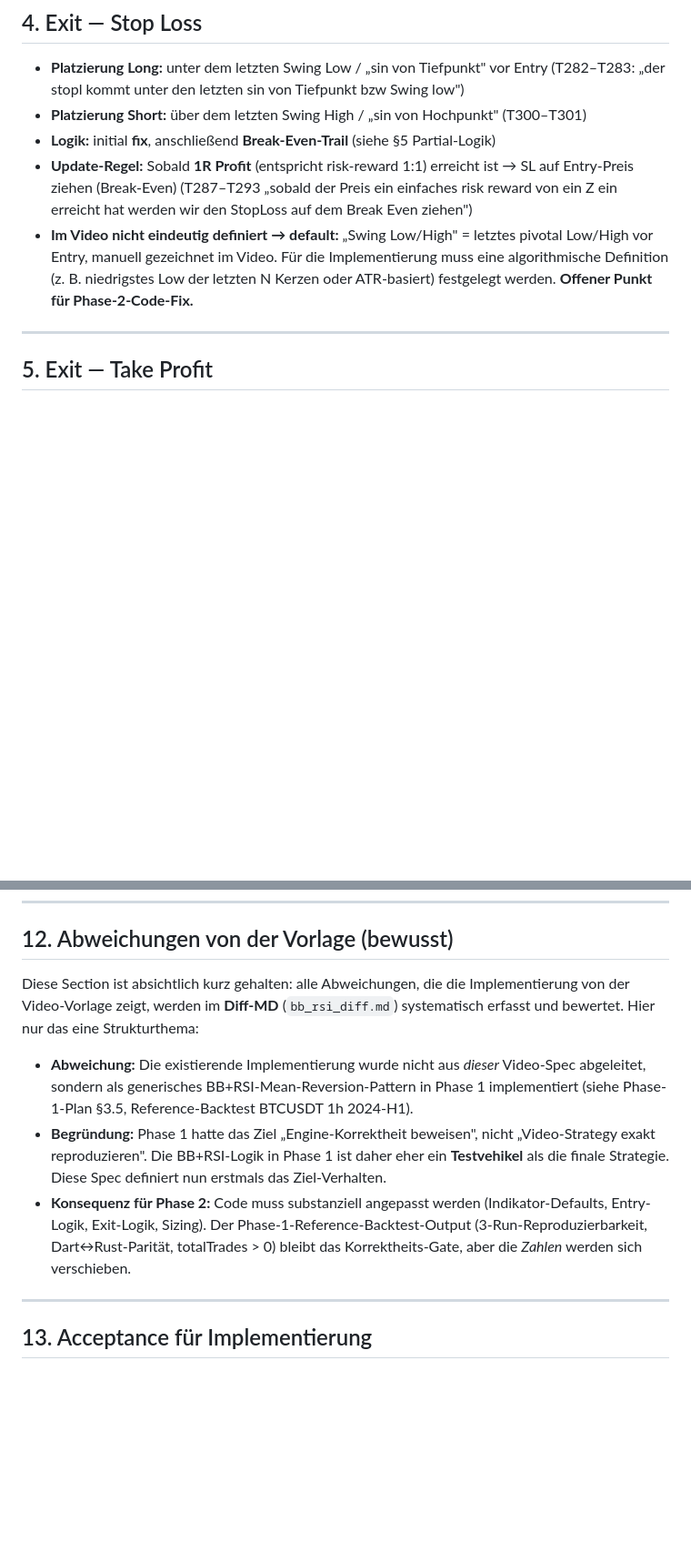
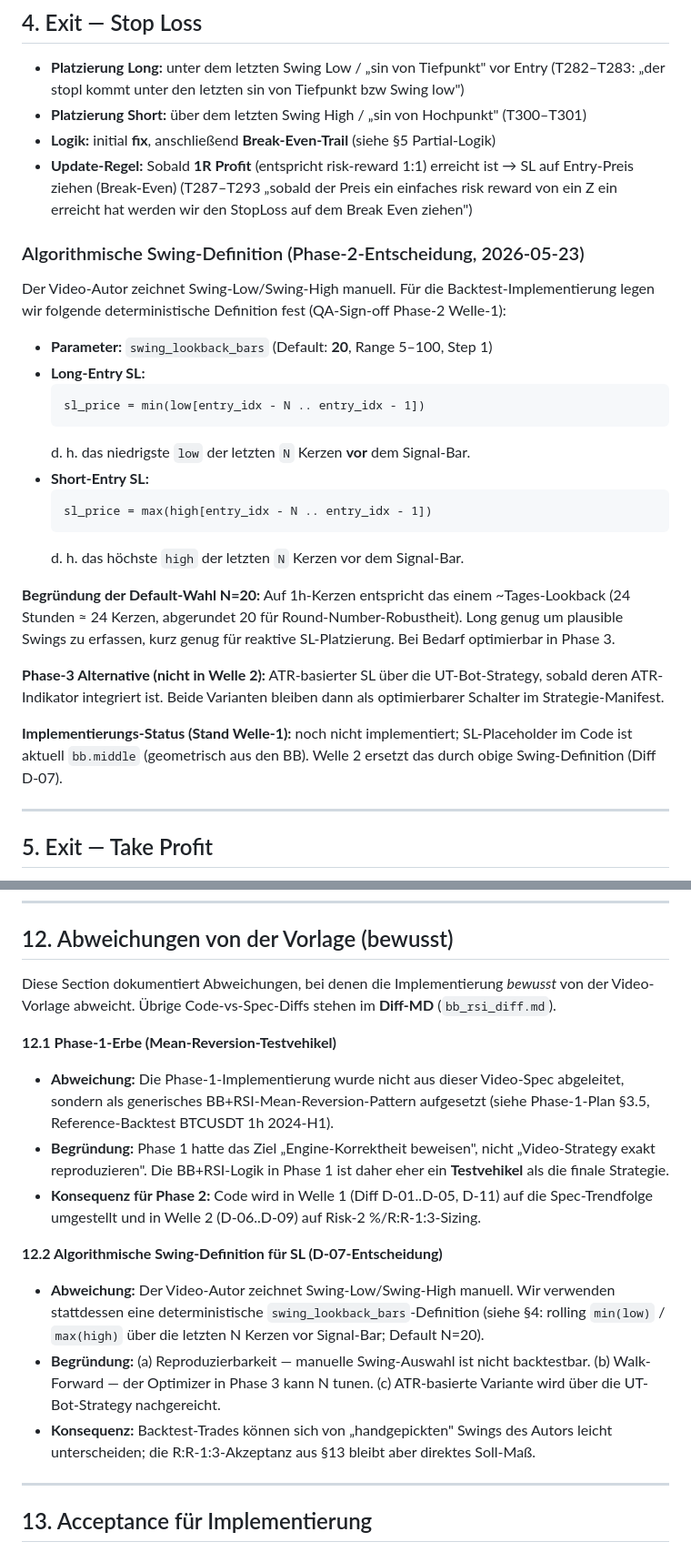
Before and after one commit to mssoftware-ms/07_Orderpilot_Portabel2, a Markdown page: 01_Projectplan/specs/bb_rsi_spec.md, 2 parts joined by grey strips. Shown at 91% size. Rendered like a GitHub page; blank space fills up the shorter version.

Commit message:
docs(phase-2): spec §4 + §12 — swing-lookback definition for SL (D-07)
QA-approved deterministic Swing-Low/Swing-High algorithm for the
video-spec SL:

  long  sl = min(low[i - N .. i - 1])
  short sl = max(high[i - N .. i - 1])

with parameter `swing_lookback_bars` (default N=20 on 1h candles ≈ 1
trading day). Replaces the open "TBD" placeholder in §4 and adds the
rationale (reproducibility, optimizer-friendly, ATR variant deferred
to UT-Bot integration in Phase 3).

§12 split into two explicit conscious-deviation entries:
- §12.1 Phase-1 mean-reversion testvehicle (Welle-1 reshape).
- §12.2 Algorithmic swing definition (this commit's D-07 decision).

Co-Authored-By: Claude Opus 4.7 (1M context) <noreply@anthropic.com>

````diff
--- a/01_Projectplan/specs/bb_rsi_spec.md
+++ b/01_Projectplan/specs/bb_rsi_spec.md
@@ -48,7 +48,28 @@
 - **Platzierung Short:** über dem letzten Swing High / „sin von Hochpunkt" (T300–T301)
 - **Logik:** initial **fix**, anschließend **Break-Even-Trail** (siehe §5 Partial-Logik)
 - **Update-Regel:** Sobald **1R Profit** (entspricht risk-reward 1:1) erreicht ist → SL auf Entry-Preis ziehen (Break-Even) (T287–T293 „sobald der Preis ein einfaches risk reward von ein Z ein erreicht hat werden wir den StopLoss auf dem Break Even ziehen")
-- **Im Video nicht eindeutig definiert → default:** „Swing Low/High" = letztes pivotal Low/High vor Entry, manuell gezeichnet im Video. Für die Implementierung muss eine algorithmische Definition (z. B. niedrigstes Low der letzten N Kerzen oder ATR-basiert) festgelegt werden. **Offener Punkt für Phase-2-Code-Fix.**
+
+### Algorithmische Swing-Definition (Phase-2-Entscheidung, 2026-05-23)
+
+Der Video-Autor zeichnet Swing-Low/Swing-High manuell. Für die Backtest-Implementierung legen wir folgende deterministische Definition fest (QA-Sign-off Phase-2 Welle-1):
+
+- **Parameter:** `swing_lookback_bars` (Default: **20**, Range 5–100, Step 1)
+- **Long-Entry SL:**
+  ```
+  sl_price = min(low[entry_idx - N .. entry_idx - 1])
+  ```
+  d. h. das niedrigste `low` der letzten `N` Kerzen **vor** dem Signal-Bar.
+- **Short-Entry SL:**
+  ```
+  sl_price = max(high[entry_idx - N .. entry_idx - 1])
+  ```
+  d. h. das höchste `high` der letzten `N` Kerzen vor dem Signal-Bar.
+
+**Begründung der Default-Wahl N=20:** Auf 1h-Kerzen entspricht das einem ~Tages-Lookback (24 Stunden ≈ 24 Kerzen, abgerundet 20 für Round-Number-Robustheit). Long genug um plausible Swings zu erfassen, kurz genug für reaktive SL-Platzierung. Bei Bedarf optimierbar in Phase 3.
+
+**Phase-3 Alternative (nicht in Welle 2):** ATR-basierter SL über die UT-Bot-Strategy, sobald deren ATR-Indikator integriert ist. Beide Varianten bleiben dann als optimierbarer Schalter im Strategie-Manifest.
+
+**Implementierungs-Status (Stand Welle-1):** noch nicht implementiert; SL-Placeholder im Code ist aktuell `bb.middle` (geometrisch aus den BB). Welle 2 ersetzt das durch obige Swing-Definition (Diff D-07).
 
 ---
 
@@ -136,11 +157,17 @@ Diese Unterscheidung ist für die Code-Diff entscheidend: die existierende Imple
 
 ## 12. Abweichungen von der Vorlage (bewusst)
 
-Diese Section ist absichtlich kurz gehalten: alle Abweichungen, die die Implementierung von der Video-Vorlage zeigt, werden im **Diff-MD** (`bb_rsi_diff.md`) systematisch erfasst und bewertet. Hier nur das eine Strukturthema:
+Diese Section dokumentiert Abweichungen, bei denen die Implementierung *bewusst* von der Video-Vorlage abweicht. Übrige Code-vs-Spec-Diffs stehen im **Diff-MD** (`bb_rsi_diff.md`).
 
-- **Abweichung:** Die existierende Implementierung wurde nicht aus *dieser* Video-Spec abgeleitet, sondern als generisches BB+RSI-Mean-Reversion-Pattern in Phase 1 implementiert (siehe Phase-1-Plan §3.5, Reference-Backtest BTCUSDT 1h 2024-H1).
-- **Begründung:** Phase 1 hatte das Ziel „Engine-Korrektheit beweisen", nicht „Video-Strategy exakt reproduzieren". Die BB+RSI-Logik in Phase 1 ist daher eher ein **Testvehikel** als die finale Strategie. Diese Spec definiert nun erstmals das Ziel-Verhalten.
-- **Konsequenz für Phase 2:** Code muss substanziell angepasst werden (Indikator-Defaults, Entry-Logik, Exit-Logik, Sizing). Der Phase-1-Reference-Backtest-Output (3-Run-Reproduzierbarkeit, Dart↔Rust-Parität, totalTrades > 0) bleibt das Korrektheits-Gate, aber die *Zahlen* werden sich verschieben.
+**12.1 Phase-1-Erbe (Mean-Reversion-Testvehikel)**
+- **Abweichung:** Die Phase-1-Implementierung wurde nicht aus dieser Video-Spec abgeleitet, sondern als generisches BB+RSI-Mean-Reversion-Pattern aufgesetzt (siehe Phase-1-Plan §3.5, Reference-Backtest BTCUSDT 1h 2024-H1).
+- **Begründung:** Phase 1 hatte das Ziel „Engine-Korrektheit beweisen", nicht „Video-Strategy exakt reproduzieren". Die BB+RSI-Logik in Phase 1 ist daher eher ein **Testvehikel** als die finale Strategie.
+- **Konsequenz für Phase 2:** Code wird in Welle 1 (Diff D-01..D-05, D-11) auf die Spec-Trendfolge umgestellt und in Welle 2 (D-06..D-09) auf Risk-2 %/R:R-1:3-Sizing.
+
+**12.2 Algorithmische Swing-Definition für SL (D-07-Entscheidung)**
+- **Abweichung:** Der Video-Autor zeichnet Swing-Low/Swing-High manuell. Wir verwenden stattdessen eine deterministische `swing_lookback_bars`-Definition (siehe §4: rolling `min(low)` / `max(high)` über die letzten N Kerzen vor Signal-Bar; Default N=20).
+- **Begründung:** (a) Reproduzierbarkeit — manuelle Swing-Auswahl ist nicht backtestbar. (b) Walk-Forward — der Optimizer in Phase 3 kann N tunen. (c) ATR-basierte Variante wird über die UT-Bot-Strategy nachgereicht.
+- **Konsequenz:** Backtest-Trades können sich von „handgepickten" Swings des Autors leicht unterscheiden; die R:R-1:3-Akzeptanz aus §13 bleibt aber direktes Soll-Maß.
 
 ---
 
````
